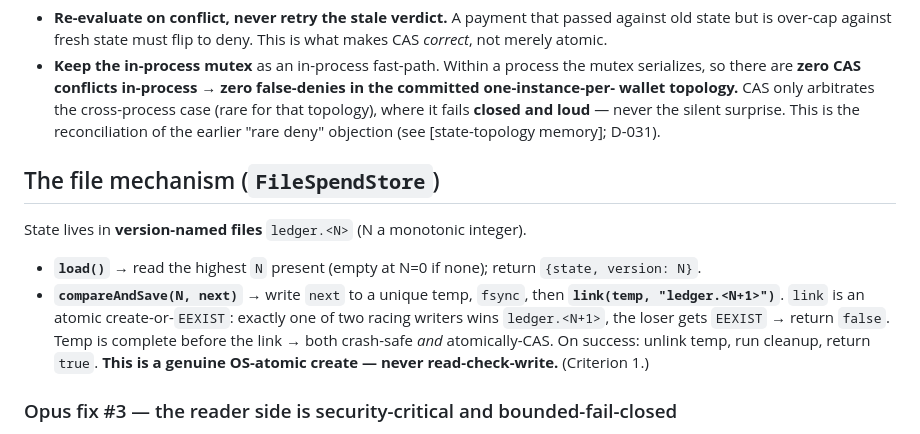
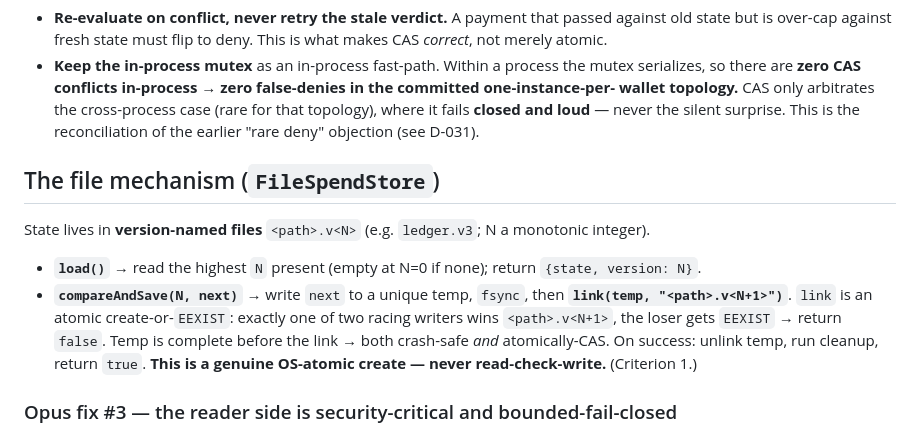
Before and after one commit to x402spendguard/x402-spendguard, a Markdown page: docs/design-acct-05-cas-store.md, the part around the change. Drawn GitHub-style.

```diff
--- a/docs/design-acct-05-cas-store.md
+++ b/docs/design-acct-05-cas-store.md
@@ -49,16 +49,16 @@ return deny("spend.contention", "...")           // bounded retry exhausted →
   there are **zero CAS conflicts in-process → zero false-denies in the committed one-instance-per-
   wallet topology.** CAS only arbitrates the cross-process case (rare for that topology), where it
   fails **closed and loud** — never the silent surprise. This is the reconciliation of the earlier
-  "rare deny" objection (see [state-topology memory]; D-031).
+  "rare deny" objection (see D-031).
 
 ## The file mechanism (`FileSpendStore`)
 
-State lives in **version-named files** `ledger.<N>` (N a monotonic integer).
+State lives in **version-named files** `<path>.v<N>` (e.g. `ledger.v3`; N a monotonic integer).
 
 - **`load()`** → read the highest `N` present (empty at N=0 if none); return `{state, version: N}`.
 - **`compareAndSave(N, next)`** → write `next` to a unique temp, `fsync`, then **`link(temp,
-  "ledger.<N+1>")`**. `link` is an atomic create-or-`EEXIST`: exactly one of two racing writers wins
-  `ledger.<N+1>`, the loser gets `EEXIST` → return `false`. Temp is complete before the link → both
+  "<path>.v<N+1>")`**. `link` is an atomic create-or-`EEXIST`: exactly one of two racing writers wins
+  `<path>.v<N+1>`, the loser gets `EEXIST` → return `false`. Temp is complete before the link → both
   crash-safe *and* atomically-CAS. On success: unlink temp, run cleanup, return `true`.
   **This is a genuine OS-atomic create — never read-check-write.** (Criterion 1.)
 
```
Also changed, not shown: THREAT_MODEL.md (+2 -2 lines), docs/decisions.md (+3 -3 lines).
